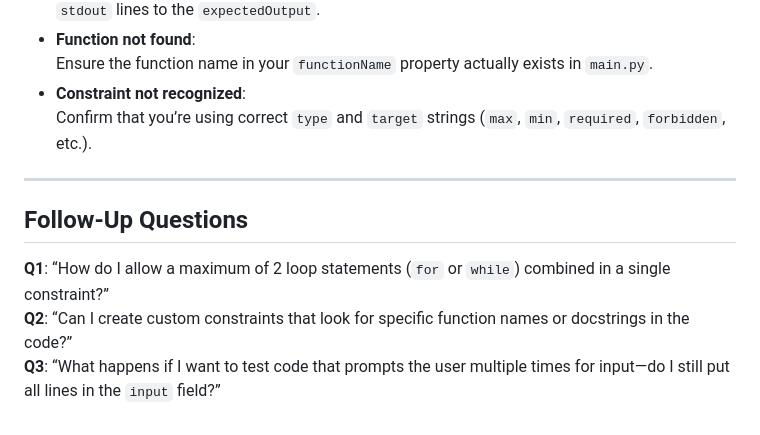
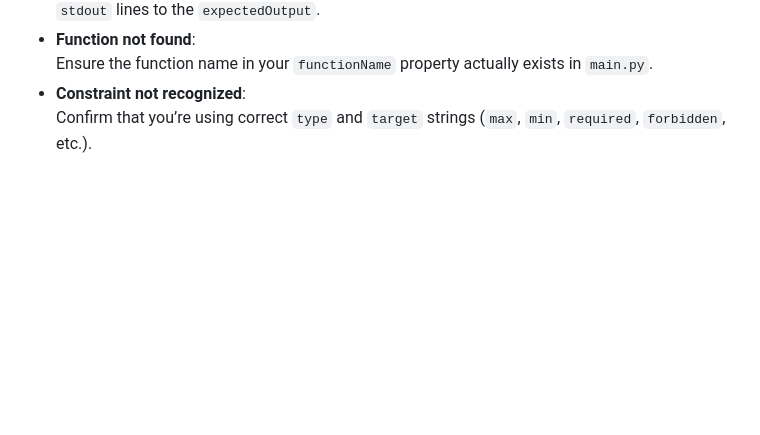
Before and after one commit to AbdullahDaGoat/IssawiProjet1, a Markdown page: README.md, the part around the change. Drawn GitHub-style; blank space fills up the shorter version.

```diff
--- a/README.md
+++ b/README.md
@@ -360,11 +360,3 @@ Then copy that JSON snippet into the `constraints` array.
   Ensure the function name in your `functionName` property actually exists in `main.py`.
 - **Constraint not recognized**:
   Confirm that you’re using correct `type` and `target` strings (`max`, `min`, `required`, `forbidden`, etc.).
-
----
-
-## Follow-Up Questions
-
-**Q1**: “How do I allow a maximum of 2 loop statements (`for` or `while`) combined in a single constraint?”
-**Q2**: “Can I create custom constraints that look for specific function names or docstrings in the code?”
-**Q3**: “What happens if I want to test code that prompts the user multiple times for input—do I still put all lines in the `input` field?”
```
